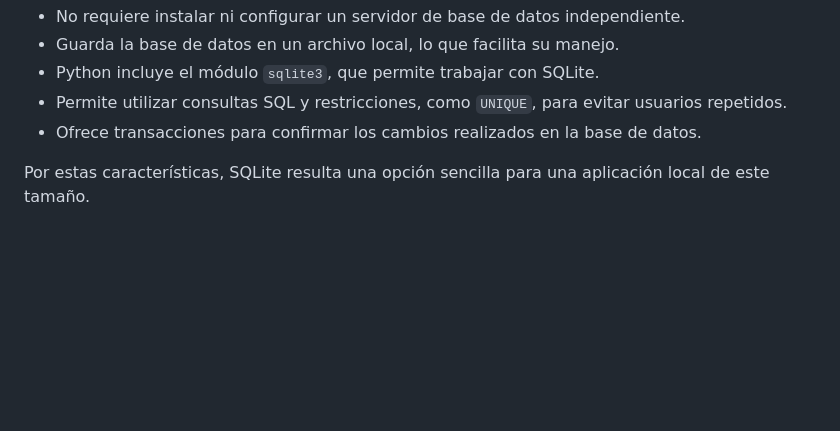
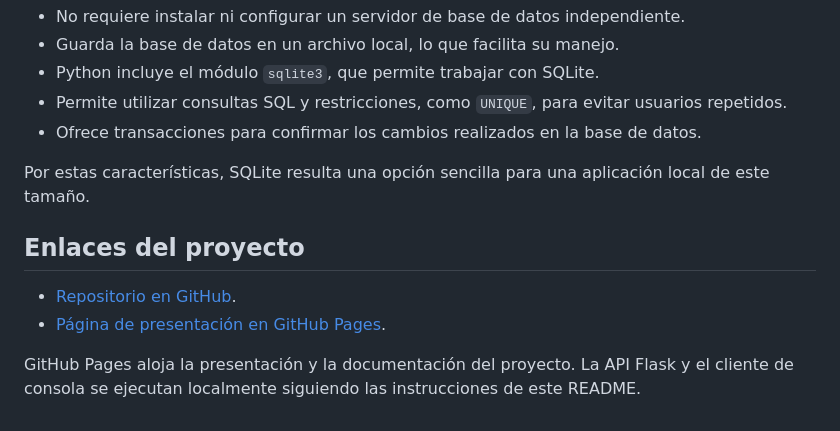
Before and after one commit to NatyBu26/PFO2_Redes, a Markdown page: README.md, the part around the change. GitHub-like rendering; blank space fills up the shorter version.

Commit message:
Agregar enlaces del repositorio y GitHub Pages al README.

```diff
--- a/README.md
+++ b/README.md
@@ -148,3 +148,10 @@ Es adecuado para este proyecto porque:
 - Ofrece transacciones para confirmar los cambios realizados en la base de datos.
 
 Por estas características, SQLite resulta una opción sencilla para una aplicación local de este tamaño.
+
+## Enlaces del proyecto
+
+- [Repositorio en GitHub](https://github.com/NatyBu26/PFO2_Redes).
+- [Página de presentación en GitHub Pages](https://natybu26.github.io/PFO2_Redes/).
+
+GitHub Pages aloja la presentación y la documentación del proyecto. La API Flask y el cliente de consola se ejecutan localmente siguiendo las instrucciones de este README.
```
